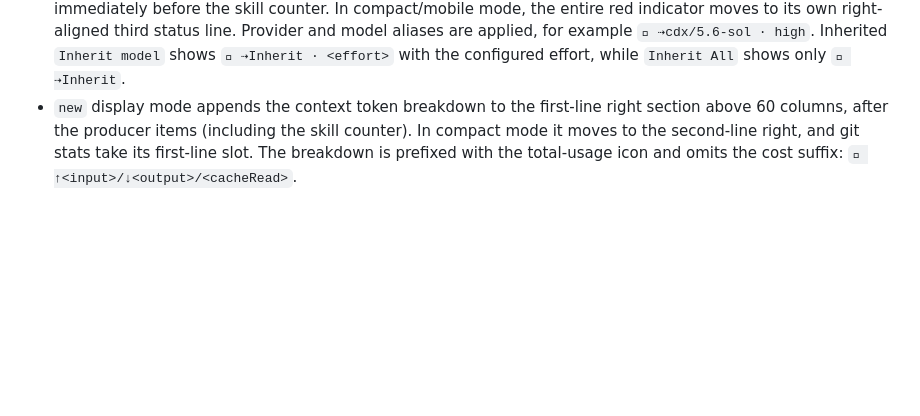
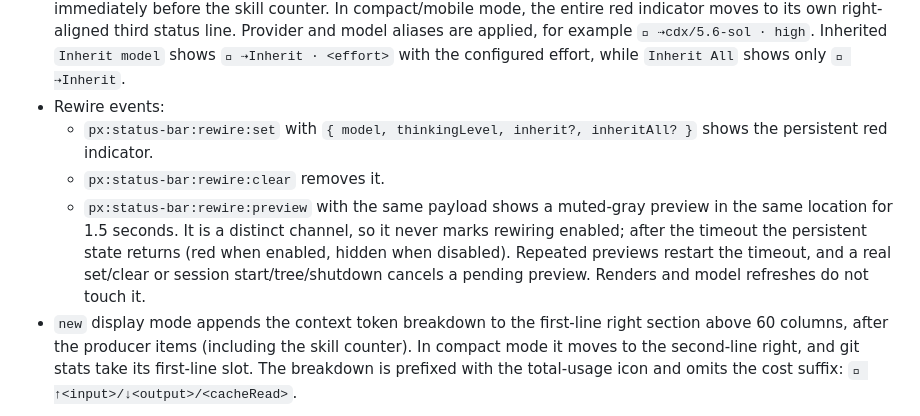
Before and after one commit to dector/pi-x, a Markdown page: extensions/neo-bar/README.md, the part around the change. Rendered like a GitHub page; blank space fills up the shorter version.

Commit message:
docs(rewire): document target previews
Co-authored-by: D <code@dector.space>

```diff
--- a/extensions/neo-bar/README.md
+++ b/extensions/neo-bar/README.md
@@ -77,6 +77,16 @@ When `neo-bar` receives a valid ping payload, it emits a pong payload echoing th
   third status line. Provider and model aliases are applied, for example
   `󰚩 ⇢cdx/5.6-sol · high`. Inherited `Inherit model` shows
   `󰚩 ⇢Inherit · <effort>` with the configured effort, while `Inherit All` shows only `󰚩 ⇢Inherit`.
+- Rewire events:
+  - `px:status-bar:rewire:set` with `{ model, thinkingLevel, inherit?, inheritAll? }`
+    shows the persistent red indicator.
+  - `px:status-bar:rewire:clear` removes it.
+  - `px:status-bar:rewire:preview` with the same payload shows a muted-gray
+    preview in the same location for 1.5 seconds. It is a distinct channel, so it
+    never marks rewiring enabled; after the timeout the persistent state returns
+    (red when enabled, hidden when disabled). Repeated previews restart the
+    timeout, and a real set/clear or session start/tree/shutdown cancels a pending
+    preview. Renders and model refreshes do not touch it.
 - `new` display mode appends the context token breakdown to the first-line right
   section above 60 columns, after the producer items (including the skill counter).
   In compact mode it moves to the second-line right, and git stats take its first-line
```
Also changed, not shown: extensions/subagent/README.md (+2 -0 lines), 1 other file.
